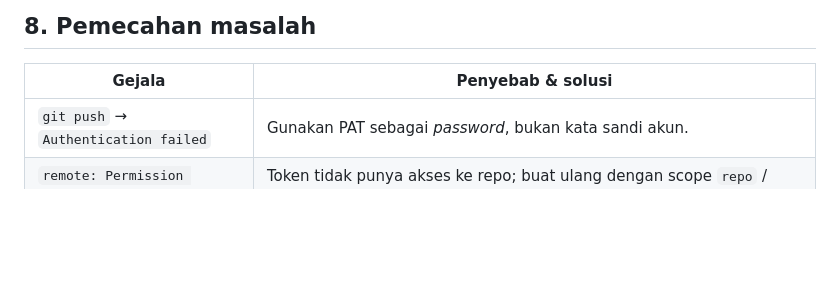
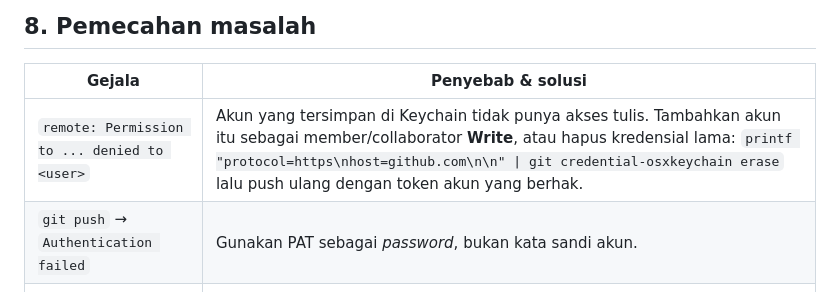
Before and after one commit to LSPPatraIndo/LSPPatraIndo, a Markdown page: DEPLOY.md, the part around the change. GitHub-like rendering; blank space fills up the shorter version.

Commit message:
DEPLOY: catat kasus izin push ditolak (akun tanpa akses tulis)

```diff
--- a/DEPLOY.md
+++ b/DEPLOY.md
@@ -216,6 +216,7 @@ Repo tetap dipakai sebagai sumber data; hanya penerbitannya yang berbeda:
 
 | Gejala | Penyebab & solusi |
 | --- | --- |
+| `remote: Permission to ... denied to <user>` | Akun yang tersimpan di Keychain tidak punya akses tulis. Tambahkan akun itu sebagai member/collaborator **Write**, atau hapus kredensial lama: `printf "protocol=https\nhost=github.com\n\n" \| git credential-osxkeychain erase` lalu push ulang dengan token akun yang berhak. |
 | `git push` → `Authentication failed` | Gunakan PAT sebagai *password*, bukan kata sandi akun. |
 | `remote: Permission denied` | Token tidak punya akses ke repo; buat ulang dengan scope `repo` / Contents RW. |
 | Actions gagal di langkah build | Cek tab **Actions** → log; biasanya ada salah sintaks di `site_data.py`. Uji lokal: `python3 build.py`. |
```
